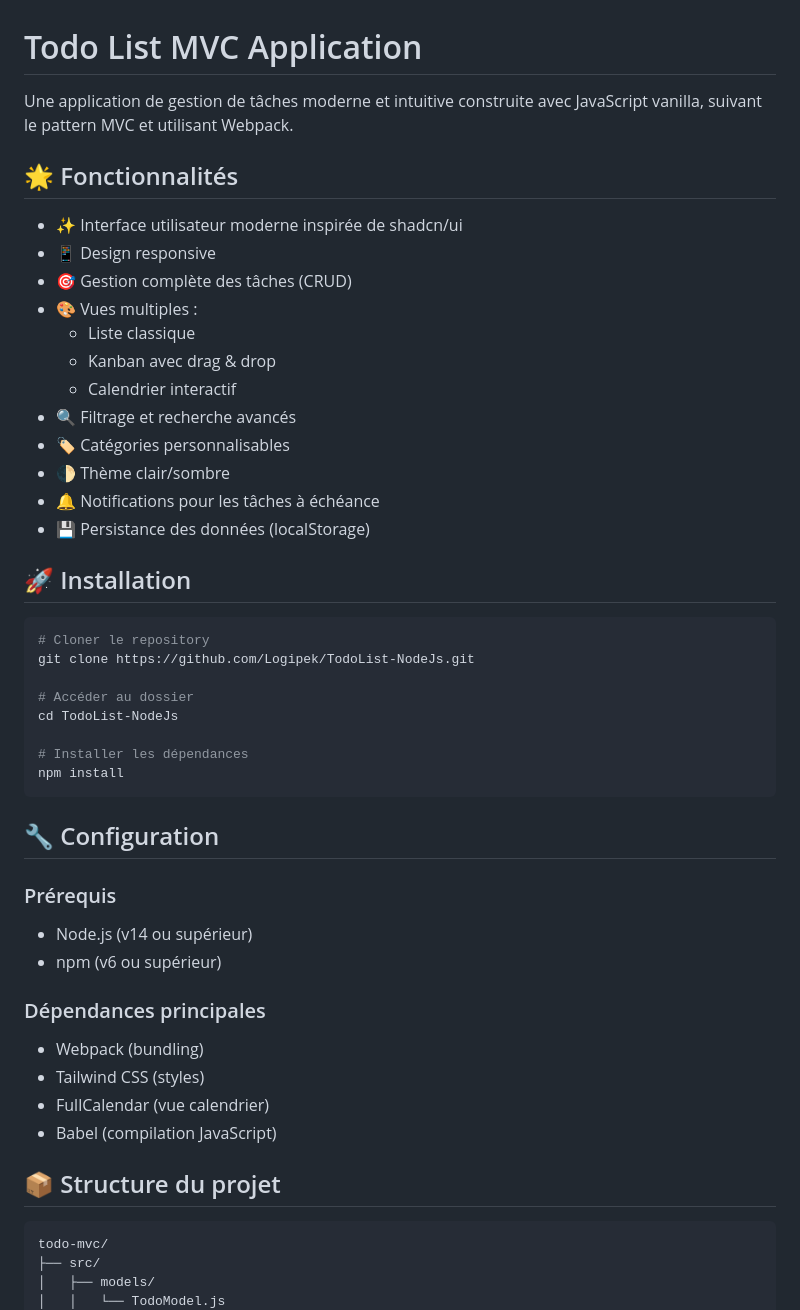
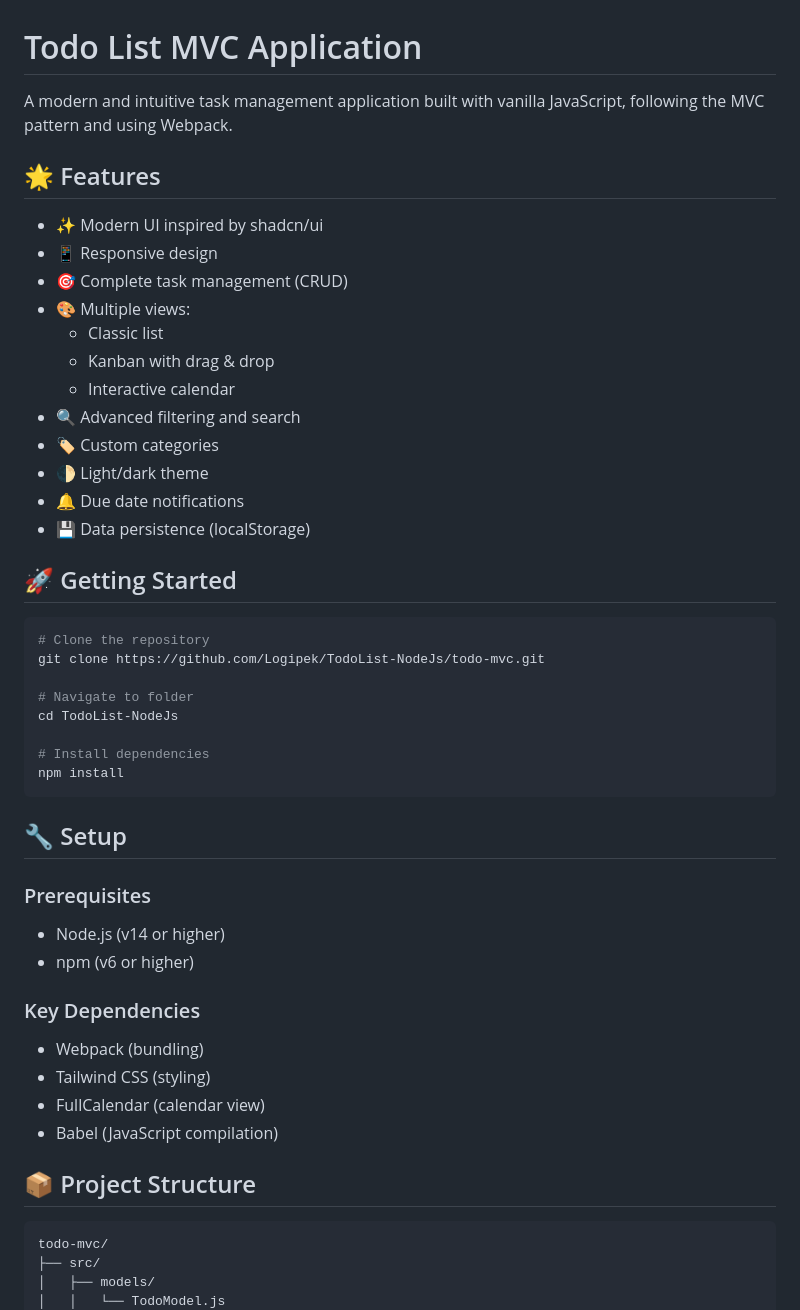
Before and after one commit to Logipek/TodoList-NodeJs, a Markdown page: README.md, the part around the change printed below. Rendered like a GitHub page.

````diff
--- a/README.md
+++ b/README.md
@@ -1,48 +1,48 @@
 # Todo List MVC Application
 
-Une application de gestion de tâches moderne et intuitive construite avec JavaScript vanilla, suivant le pattern MVC et utilisant Webpack.
+A modern and intuitive task management application built with vanilla JavaScript, following the MVC pattern and using Webpack.
 
-## 🌟 Fonctionnalités
+## 🌟 Features
 
-- ✨ Interface utilisateur moderne inspirée de shadcn/ui
-- 📱 Design responsive
-- 🎯 Gestion complète des tâches (CRUD)
-- 🎨 Vues multiples :
-  - Liste classique
-  - Kanban avec drag & drop
-  - Calendrier interactif
-- 🔍 Filtrage et recherche avancés
-- 🏷️ Catégories personnalisables
-- 🌓 Thème clair/sombre
-- 🔔 Notifications pour les tâches à échéance
-- 💾 Persistance des données (localStorage)
+- ✨ Modern UI inspired by shadcn/ui
+- 📱 Responsive design
+- 🎯 Complete task management (CRUD)
+- 🎨 Multiple views:
+  - Classic list
+  - Kanban with drag & drop
+  - Interactive calendar
+- 🔍 Advanced filtering and search
+- 🏷️ Custom categories
+- 🌓 Light/dark theme
+- 🔔 Due date notifications
+- 💾 Data persistence (localStorage)
 
-## 🚀 Installation
+## 🚀 Getting Started
 
 ```bash
-# Cloner le repository
-git clone https://github.com/Logipek/TodoList-NodeJs.git
+# Clone the repository
+git clone https://github.com/Logipek/TodoList-NodeJs/todo-mvc.git
 
-# Accéder au dossier
+# Navigate to folder
 cd TodoList-NodeJs
 
-# Installer les dépendances
+# Install dependencies
 npm install
 ```
 
-## 🔧 Configuration
+## 🔧 Setup
 
-### Prérequis
-- Node.js (v14 ou supérieur)
-- npm (v6 ou supérieur)
+### Prerequisites
+- Node.js (v14 or higher)
+- npm (v6 or higher)
 
-### Dépendances principales
+### Key Dependencies
 - Webpack (bundling)
-- Tailwind CSS (styles)
-- FullCalendar (vue calendrier)
-- Babel (compilation JavaScript)
+- Tailwind CSS (styling)
+- FullCalendar (calendar view)
+- Babel (JavaScript compilation)
 
-## 📦 Structure du projet
+## 📦 Project Structure
 
 ```
 todo-mvc/
````
Also changed, not shown: other parts of README.md (+144 -46 lines).
